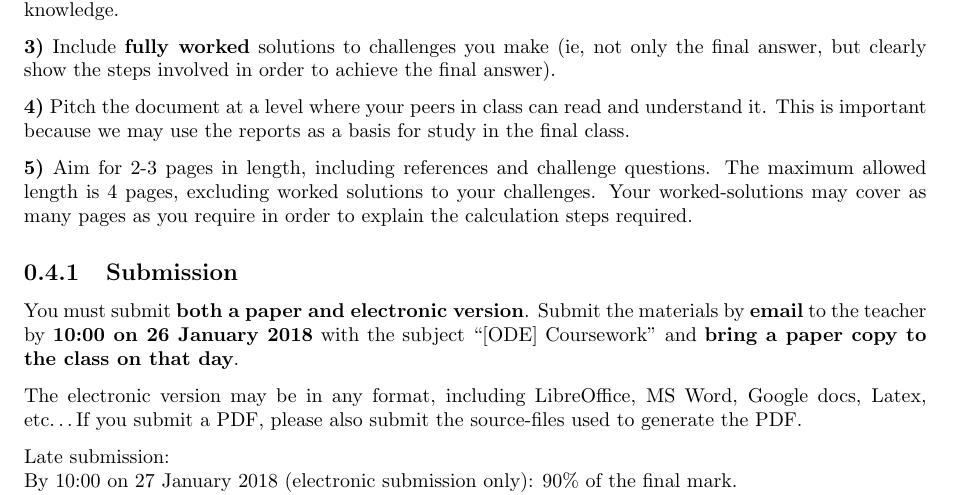
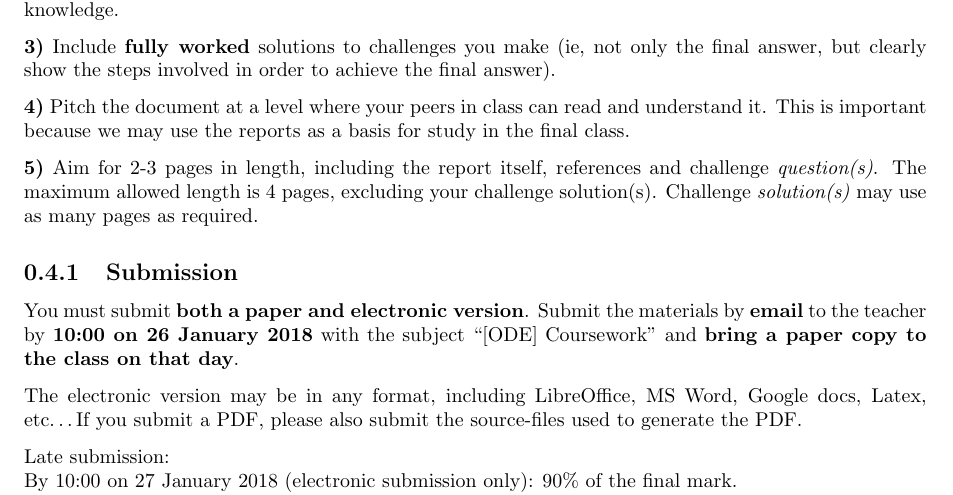
Before and after one commit to NanoScaleDesign/OrdinaryDifferentialEquations, a LaTeX thesis (ode.tex, which reads coursework.tex): part of page 10 of 146, cut so that both start at the same text. Compiled offline with pdfLaTeX.

Commit message:
Make coursework instructions easier to understand and add a note for next year in the Laplace Transformation section.

```diff
--- a/coursework.tex
+++ b/coursework.tex
@@ -19,7 +19,7 @@ Guidance:
 
 \textbf{4)} Pitch the document at a level where your peers in class can read and understand it. This is important because we may use the reports as a basis for study in the final class.
 
-\textbf{5)} Aim for 2-3 pages in length, including references and challenge questions. The maximum allowed length is 4 pages, excluding worked solutions to your challenges. Your worked-solutions may cover as many pages as you require in order to explain the calculation steps required.
+\textbf{5)} Aim for 2-3 pages in length, including the report itself, references and challenge \emph{question(s)}. The maximum allowed length is 4 pages, excluding your challenge solution(s). Challenge \emph{solution(s)} may use as many pages as required.
 
 \subsection{Submission}
 You must submit \textbf{both a paper and electronic version}. Submit the materials by \textbf{email} to the teacher by \textbf{10:00 on 26 January 2018} with the subject ``[ODE] Coursework'' and \textbf{bring a paper copy to the class on that day}.
```
Also changed, not shown: laplace.tex (+1 -0 lines), ode.pdf.
